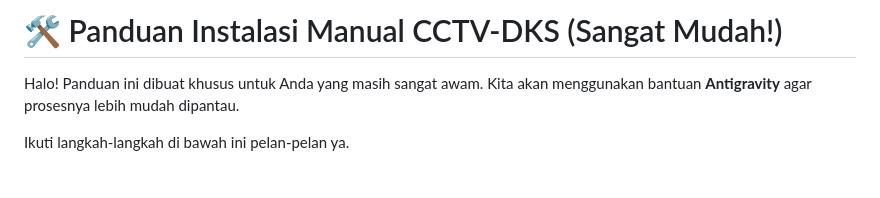
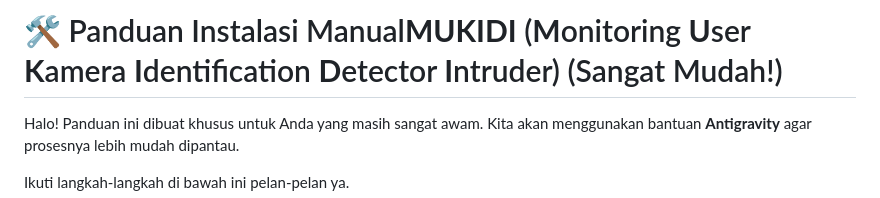
Before and after one commit to Kururu1/CCTV-DKS, a Markdown page: CARA_INSTAL.md, the part around the change. Rendered like a GitHub page; blank space fills up the shorter version.

```diff
--- a/CARA_INSTAL.md
+++ b/CARA_INSTAL.md
@@ -1,4 +1,4 @@
-# 🛠️ Panduan Instalasi Manual CCTV-DKS (Sangat Mudah!)
+# 🛠️ Panduan Instalasi Manual**MUKIDI** (**M**onitoring **U**ser **K**amera **I**dentification **D**etector **I**ntruder) (Sangat Mudah!)
 
 Halo! Panduan ini dibuat khusus untuk Anda yang masih sangat awam. Kita akan menggunakan bantuan **Antigravity** agar prosesnya lebih mudah dipantau.
 
```
